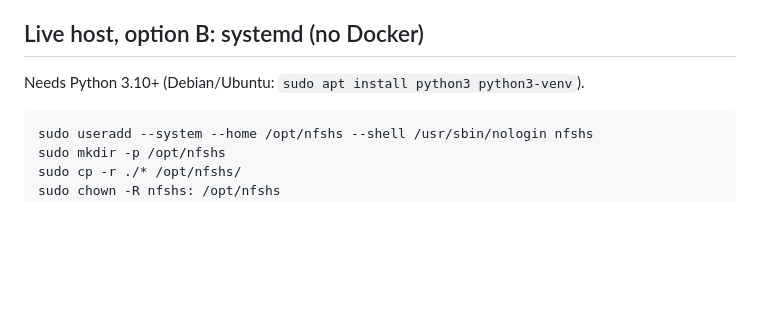
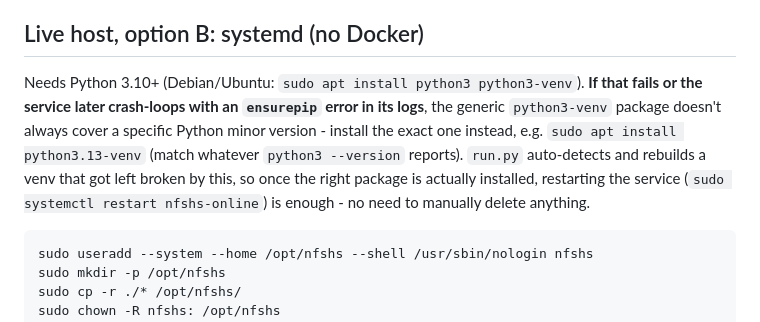
Before and after one commit to bonkas/nfshs-eaor-webserver, a Markdown page: deploy/README.md, the part around the change. Drawn GitHub-style; blank space fills up the shorter version.

Commit message:
Document the python3.X-venv gotcha in the systemd install steps

````diff
--- a/deploy/README.md
+++ b/deploy/README.md
@@ -115,6 +115,14 @@ simplest host; an LXC works too with "nesting" enabled.
 ## Live host, option B: systemd (no Docker)
 
 Needs Python 3.10+ (Debian/Ubuntu: `sudo apt install python3 python3-venv`).
+**If that fails or the service later crash-loops with an `ensurepip`
+error in its logs**, the generic `python3-venv` package doesn't always
+cover a specific Python minor version - install the exact one instead,
+e.g. `sudo apt install python3.13-venv` (match whatever `python3
+--version` reports). `run.py` auto-detects and rebuilds a venv that got
+left broken by this, so once the right package is actually installed,
+restarting the service (`sudo systemctl restart nfshs-online`) is
+enough - no need to manually delete anything.
 
 ```
 sudo useradd --system --home /opt/nfshs --shell /usr/sbin/nologin nfshs
````
